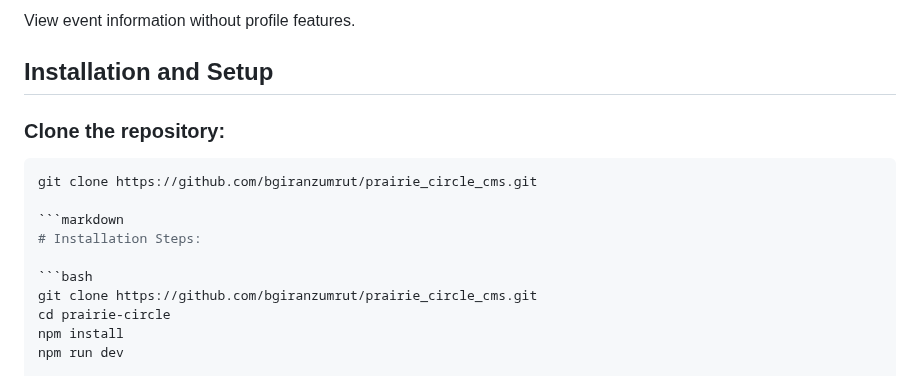
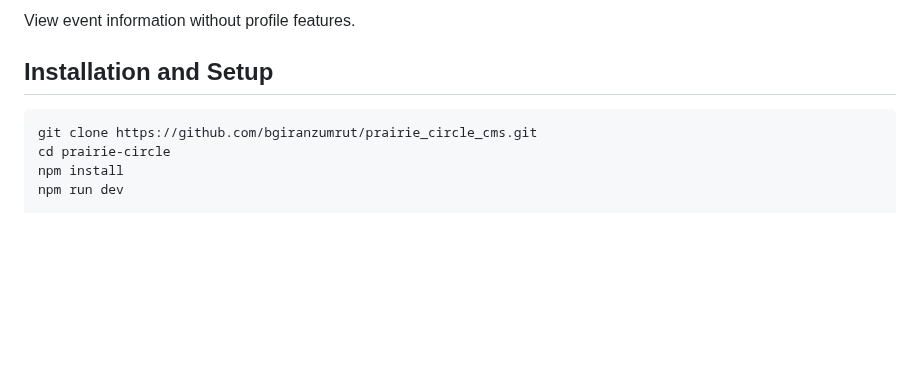
Before and after one commit to bgiranzumrut/prairie_circle_cms, a Markdown page: README.md, the part around the change. Rendered like a GitHub page; blank space fills up the shorter version.

````diff
--- a/README.md
+++ b/README.md
@@ -85,14 +85,6 @@ Browse, join events, and manage personal participation.
 View event information without profile features.
 ## Installation and Setup
 
-### Clone the repository:
-
-```bash
-git clone https://github.com/bgiranzumrut/prairie_circle_cms.git
-
-```markdown
-# Installation Steps:
-
 ```bash
 git clone https://github.com/bgiranzumrut/prairie_circle_cms.git
 cd prairie-circle
````
